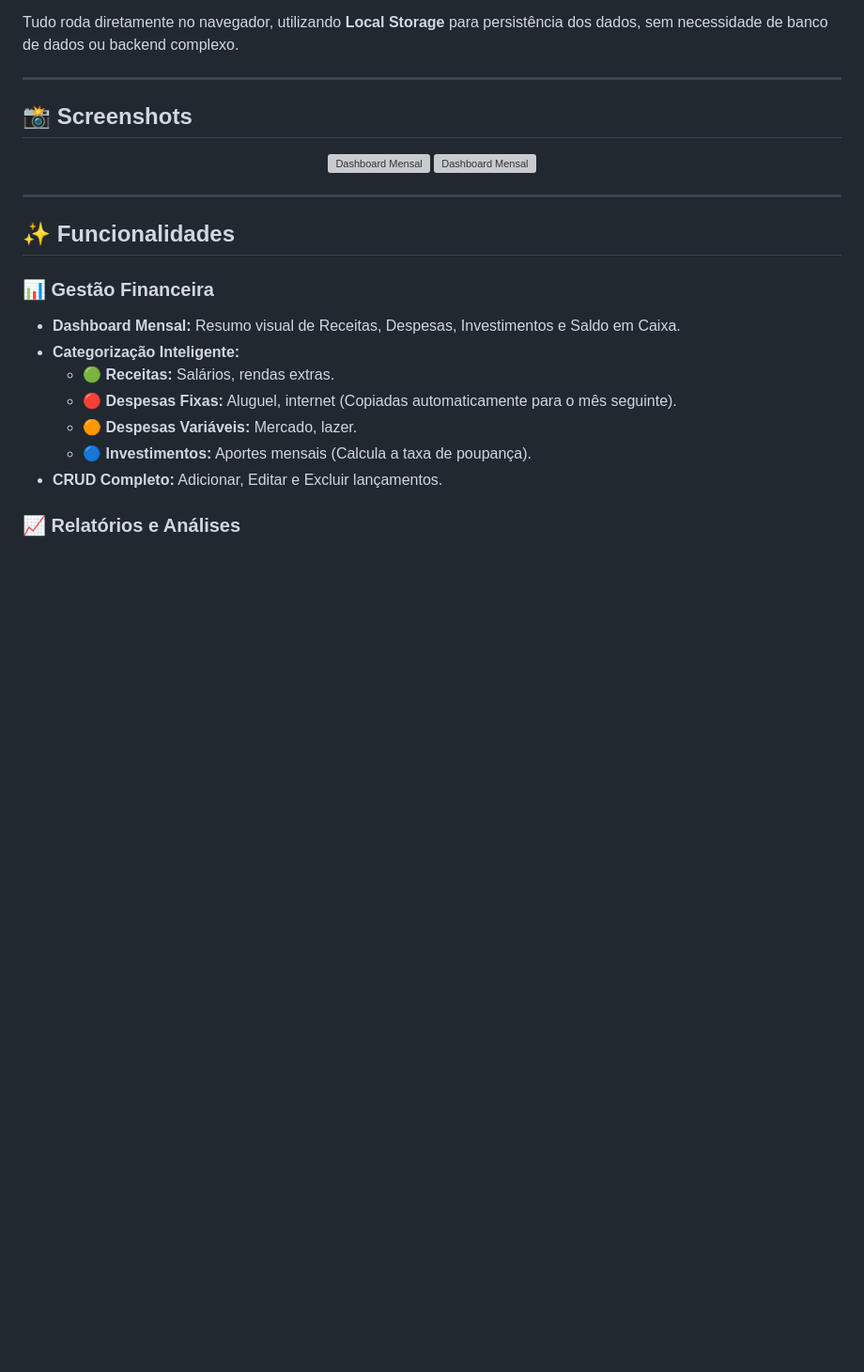
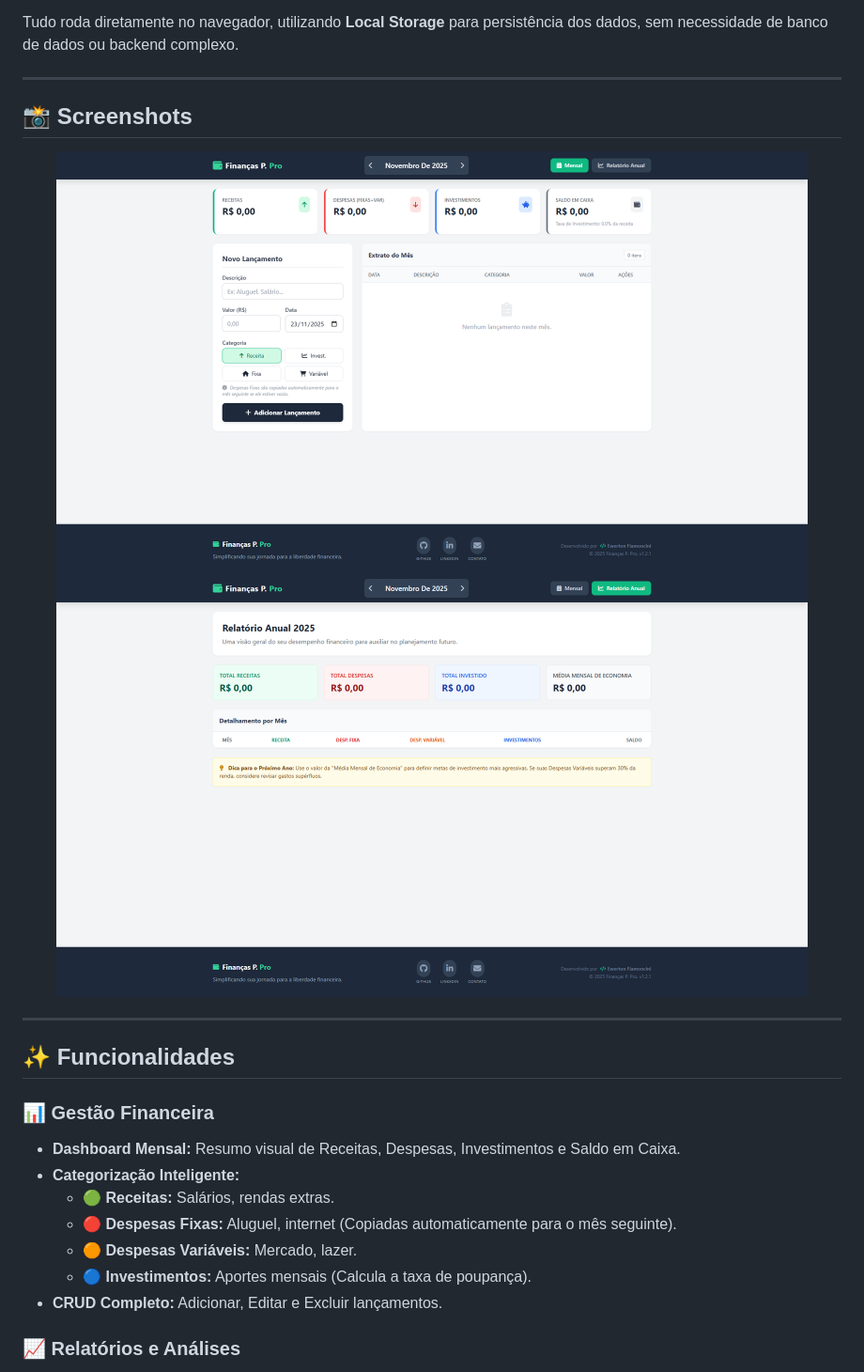
Before and after one commit to EweFiamoncini/financP-pro, a Markdown page: readme.md, the part around the change. Shown at 94% size. GitHub-like rendering; blank space fills up the shorter version; grey boxes are pictures that could not be loaded.

Commit message:
fix: correct image file extensions in README screenshots

```diff
--- a/readme.md
+++ b/readme.md
@@ -12,8 +12,8 @@ Tudo roda diretamente no navegador, utilizando **Local Storage** para persistên
 ## 📸 Screenshots
 
 <div align="center">
-  <img src="assets/dashboard-preview.png" alt="Dashboard Mensal" width="800">
-  <img src="assets/dashboard-preview2.png" alt="Dashboard Mensal" width="800">
+  <img src="assets/dashboard-preview.PNG" alt="Dashboard Mensal" width="800">
+  <img src="assets/dashboard-preview2.PNG" alt="Dashboard Mensal" width="800">
 </div>
 
 ---
```
